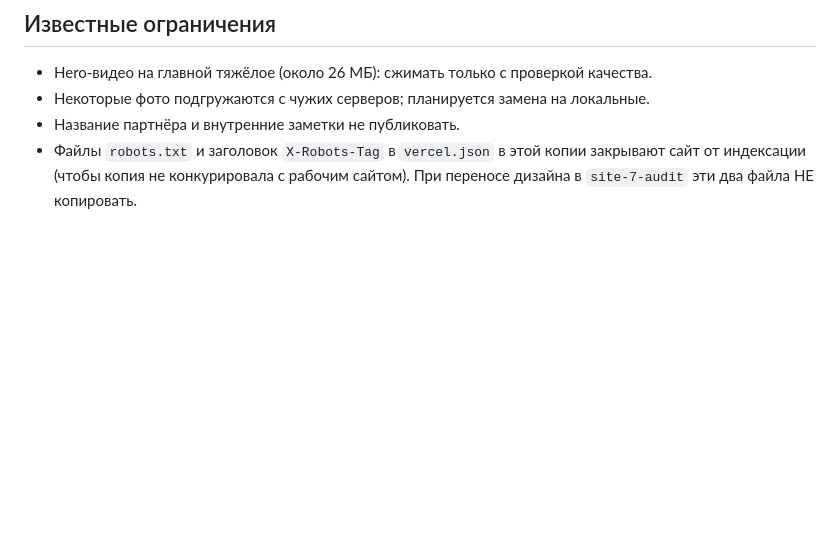
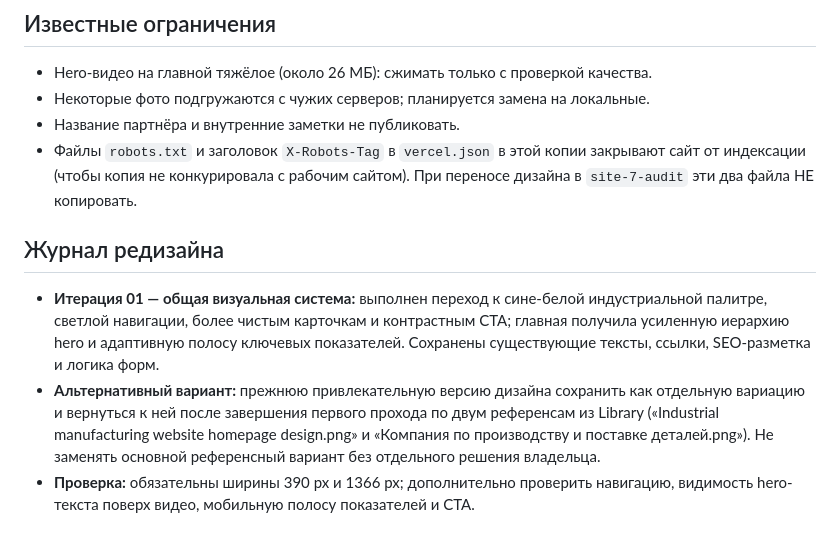
Before and after one commit to flotsnab74/site-7-design, a Markdown page: README-DESIGN.md, the part around the change. Rendered like a GitHub page; blank space fills up the shorter version.

Commit message:
Document redesign iteration and preserve alternate visual direction

```diff
--- a/README-DESIGN.md
+++ b/README-DESIGN.md
@@ -37,3 +37,9 @@ python3 -m http.server 8000
 - Некоторые фото подгружаются с чужих серверов; планируется замена на локальные.
 - Название партнёра и внутренние заметки не публиковать.
 - Файлы `robots.txt` и заголовок `X-Robots-Tag` в `vercel.json` в этой копии закрывают сайт от индексации (чтобы копия не конкурировала с рабочим сайтом). При переносе дизайна в `site-7-audit` эти два файла НЕ копировать.
+
+
+## Журнал редизайна
+- **Итерация 01 — общая визуальная система:** выполнен переход к сине-белой индустриальной палитре, светлой навигации, более чистым карточкам и контрастным CTA; главная получила усиленную иерархию hero и адаптивную полосу ключевых показателей. Сохранены существующие тексты, ссылки, SEO-разметка и логика форм.
+- **Альтернативный вариант:** прежнюю привлекательную версию дизайна сохранить как отдельную вариацию и вернуться к ней после завершения первого прохода по двум референсам из Library («Industrial manufacturing website homepage design.png» и «Компания по производству и поставке деталей.png»). Не заменять основной референсный вариант без отдельного решения владельца.
+- **Проверка:** обязательны ширины 390 px и 1366 px; дополнительно проверить навигацию, видимость hero-текста поверх видео, мобильную полосу показателей и CTA.
```
